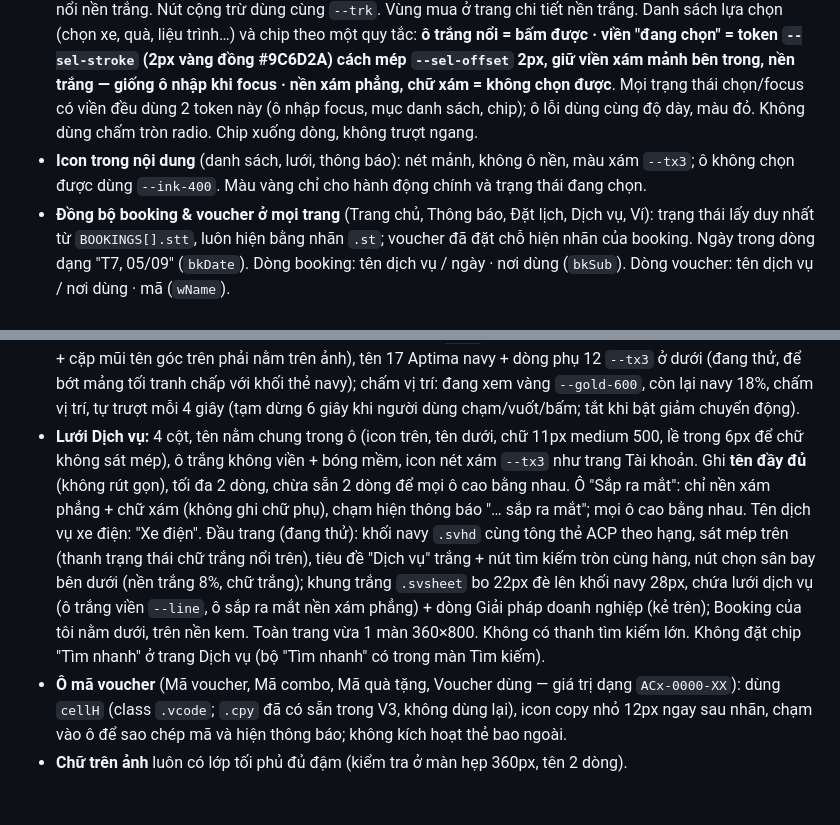
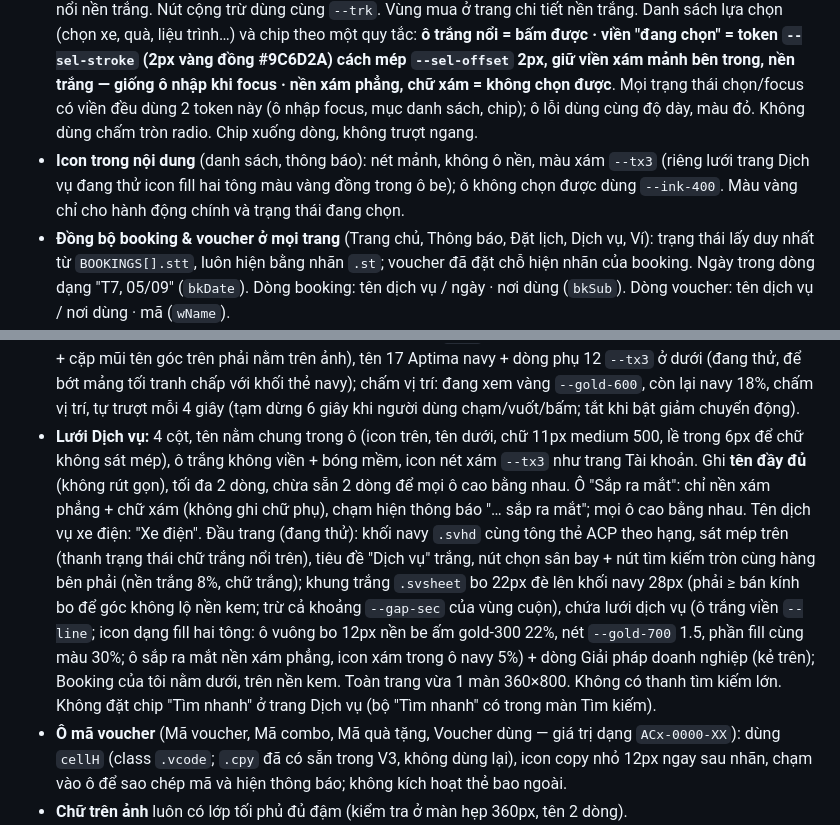
Before and after one commit to AnhPhuongNe/AIPCON-APP, a Markdown page: CLAUDE.md, 2 parts joined by grey strips. Drawn GitHub-style; blank space fills up the shorter version.

Commit message:
CLAUDE.md: Dich vu icon fill hai tong, sua bo goc, bo vet sang vien
Co-Authored-By: Claude Opus 5.5 <noreply@anthropic.com>

```diff
--- a/CLAUDE.md
+++ b/CLAUDE.md
@@ -7,7 +7,7 @@
 - Chỉ để đối chiếu, **không chỉnh**: `AIPCON_Design_V10.html` (web, nguồn flow và nội dung), `AIPCON_APP_DESIGN_V1a.html` (nguồn design gốc), `AIPCON_APP_DESIGN_V2a*.html` (bản trước), `MOCKUP_THE_ACP*.html` (mockup thẻ ACP).
 - Bản nháp đang chờ duyệt: `_preview/V3_tinhgian.html`, dựng bằng `sh _preview/build.sh` từ `_preview/V3_src.html` (bản sao V3, sửa HTML/JS ở đây) + `_preview/tinhgian.css` + `_preview/tinhgian.js`. Khi duyệt: `cp _preview/V3_tinhgian.html AIPCON_APP_DESIGN_V3.html`, rồi chép V3 mới sang `V3_src.html` và làm rỗng 2 file css/js trước khi nháp vòng sau. Thư mục `_preview/` bị `.gitignore`. Bản so sánh: nếu có `_preview/variant_b.css` thì `build.sh` dựng thêm `_preview/V3_tinhgian_B.html` (= bản nháp + variant_b.css); chọn xong thì gộp phần được chọn vào `tinhgian.css` và xoá `variant_b.css`.
 - **Ô lựa chọn (chốt 02/10/2026, phương án A):** thanh trượt không viền, một khối nền be ấm rất nhạt (token `--trk` = gold-600 9% trên trắng, luôn có viền mảnh `--line` để không chìm trên nền kem), mục đang chọn nổi nền trắng. Nút cộng trừ dùng cùng `--trk`. Vùng mua ở trang chi tiết nền trắng. Danh sách lựa chọn (chọn xe, quà, liệu trình…) và chip theo một quy tắc: **ô trắng nổi = bấm được · viền "đang chọn" = token `--sel-stroke` (2px vàng đồng #9C6D2A) cách mép `--sel-offset` 2px, giữ viền xám mảnh bên trong, nền trắng — giống ô nhập khi focus · nền xám phẳng, chữ xám = không chọn được**. Mọi trạng thái chọn/focus có viền đều dùng 2 token này (ô nhập focus, mục danh sách, chip); ô lỗi dùng cùng độ dày, màu đỏ. Không dùng chấm tròn radio. Chip xuống dòng, không trượt ngang.
-- **Icon trong nội dung** (danh sách, lưới, thông báo): nét mảnh, không ô nền, màu xám `--tx3`; ô không chọn được dùng `--ink-400`. Màu vàng chỉ cho hành động chính và trạng thái đang chọn.
+- **Icon trong nội dung** (danh sách, thông báo): nét mảnh, không ô nền, màu xám `--tx3` (riêng lưới trang Dịch vụ đang thử icon fill hai tông màu vàng đồng trong ô be); ô không chọn được dùng `--ink-400`. Màu vàng chỉ cho hành động chính và trạng thái đang chọn.
 - **Đồng bộ booking & voucher ở mọi trang** (Trang chủ, Thông báo, Đặt lịch, Dịch vụ, Ví): trạng thái lấy duy nhất từ `BOOKINGS[].stt`, luôn hiện bằng nhãn `.st`; voucher đã đặt chỗ hiện nhãn của booking. Ngày trong dòng dạng "T7, 05/09" (`bkDate`). Dòng booking: tên dịch vụ / ngày · nơi dùng (`bkSub`). Dòng voucher: tên dịch vụ / nơi dùng · mã (`wName`).
 - **Luồng mua:** popup (bảng mua nhanh) chỉ mở từ trang Dịch vụ (mua ngay, không đọc chi tiết). Từ trang chi tiết, nút mua chuyển thẳng sang bước tiếp (Thanh toán, Thông tin đặt chỗ, màn Đặt xe), không mở popup.
 - **Đăng nhập quay về nơi bắt đầu:** nút mời đăng nhập ghi nơi bắt đầu vào `data-lf` (khối navy trang chủ: `home`; `guestCard`: tab hiện tại), `d.tab` lưu vào `S.lf`; đăng nhập/tạo tài khoản xong về `S.lf`, không có thì về Tài khoản. Bấm thẳng tab Tài khoản để đăng nhập thì vẫn ở Tài khoản.
@@ -22,5 +22,5 @@
 - **Trang chủ · Ưu đãi nổi bật:** slide 1 thẻ rộng hết khung (`.hpx`), thẻ trắng: ảnh ở trên (cao 120px, nhãn ưu đãi + cặp mũi tên góc trên phải nằm trên ảnh), tên 17 Aptima navy + dòng phụ 12 `--tx3` ở dưới (đang thử, để bớt mảng tối tranh chấp với khối thẻ navy); chấm vị trí: đang xem vàng `--gold-600`, còn lại navy 18%, chấm vị trí, tự trượt mỗi 4 giây (tạm dừng 6 giây khi người dùng chạm/vuốt/bấm; tắt khi bật giảm chuyển động).
-- **Lưới Dịch vụ:** 4 cột, tên nằm chung trong ô (icon trên, tên dưới, chữ 11px medium 500, lề trong 6px để chữ không sát mép), ô trắng không viền + bóng mềm, icon nét xám `--tx3` như trang Tài khoản. Ghi **tên đầy đủ** (không rút gọn), tối đa 2 dòng, chừa sẵn 2 dòng để mọi ô cao bằng nhau. Ô "Sắp ra mắt": chỉ nền xám phẳng + chữ xám (không ghi chữ phụ), chạm hiện thông báo "… sắp ra mắt"; mọi ô cao bằng nhau. Tên dịch vụ xe điện: "Xe điện". Đầu trang (đang thử): khối navy `.svhd` cùng tông thẻ ACP theo hạng, sát mép trên (thanh trạng thái chữ trắng nổi trên), tiêu đề "Dịch vụ" trắng + nút tìm kiếm tròn cùng hàng, nút chọn sân bay bên dưới (nền trắng 8%, chữ trắng); khung trắng `.svsheet` bo 22px đè lên khối navy 28px, chứa lưới dịch vụ (ô trắng viền `--line`, ô sắp ra mắt nền xám phẳng) + dòng Giải pháp doanh nghiệp (kẻ trên); Booking của tôi nằm dưới, trên nền kem. Toàn trang vừa 1 màn 360×800. Không có thanh tìm kiếm lớn. Không đặt chip "Tìm nhanh" ở trang Dịch vụ (bộ "Tìm nhanh" có trong màn Tìm kiếm).
+- **Lưới Dịch vụ:** 4 cột, tên nằm chung trong ô (icon trên, tên dưới, chữ 11px medium 500, lề trong 6px để chữ không sát mép), ô trắng không viền + bóng mềm, icon nét xám `--tx3` như trang Tài khoản. Ghi **tên đầy đủ** (không rút gọn), tối đa 2 dòng, chừa sẵn 2 dòng để mọi ô cao bằng nhau. Ô "Sắp ra mắt": chỉ nền xám phẳng + chữ xám (không ghi chữ phụ), chạm hiện thông báo "… sắp ra mắt"; mọi ô cao bằng nhau. Tên dịch vụ xe điện: "Xe điện". Đầu trang (đang thử): khối navy `.svhd` cùng tông thẻ ACP theo hạng, sát mép trên (thanh trạng thái chữ trắng nổi trên), tiêu đề "Dịch vụ" trắng, nút chọn sân bay + nút tìm kiếm tròn cùng hàng bên phải (nền trắng 8%, chữ trắng); khung trắng `.svsheet` bo 22px đè lên khối navy 28px (phải ≥ bán kính bo để góc không lộ nền kem; trừ cả khoảng `--gap-sec` của vùng cuộn), chứa lưới dịch vụ (ô trắng viền `--line`; icon dạng fill hai tông: ô vuông bo 12px nền be ấm gold-300 22%, nét `--gold-700` 1.5, phần fill cùng màu 30%; ô sắp ra mắt nền xám phẳng, icon xám trong ô navy 5%) + dòng Giải pháp doanh nghiệp (kẻ trên); Booking của tôi nằm dưới, trên nền kem. Toàn trang vừa 1 màn 360×800. Không có thanh tìm kiếm lớn. Không đặt chip "Tìm nhanh" ở trang Dịch vụ (bộ "Tìm nhanh" có trong màn Tìm kiếm).
 - **Ô mã voucher** (Mã voucher, Mã combo, Mã quà tặng, Voucher dùng — giá trị dạng `ACx-0000-XX`): dùng `cellH` (class `.vcode`; `.cpy` đã có sẵn trong V3, không dùng lại), icon copy nhỏ 12px ngay sau nhãn, chạm vào ô để sao chép mã và hiện thông báo; không kích hoạt thẻ bao ngoài.
 - **Chữ trên ảnh** luôn có lớp tối phủ đủ đậm (kiểm tra ở màn hẹp 360px, tên 2 dòng).
 - **Khoảng cách (token):** `--pad-x` 16px lề 2 bên màn và đệm popup · **chỉ 2 nhịp trong một khung: `--gap-in` 8px trong cùng nhóm, `--gap-sec` 16px giữa các nhóm** · tiêu đề nhóm → nội dung 8px · đệm thẻ 16px (thẻ voucher/booking/giỏ 14px) · dòng danh sách đệm 13px trên/dưới. Đổi khoảng cách thì sửa token, không viết cứng số mới.
```
Also changed, not shown: other parts of CLAUDE.md (+1 -1 lines).
